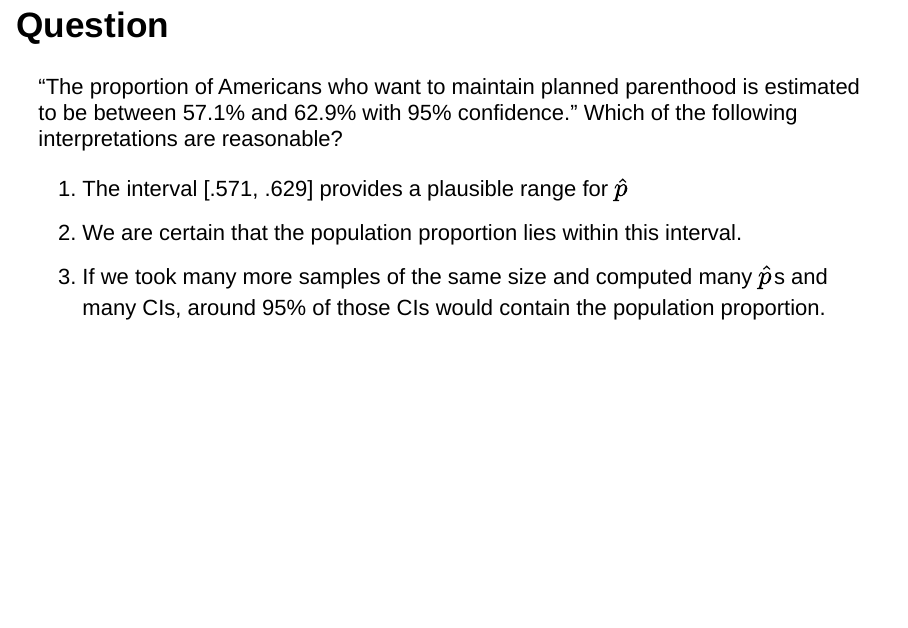
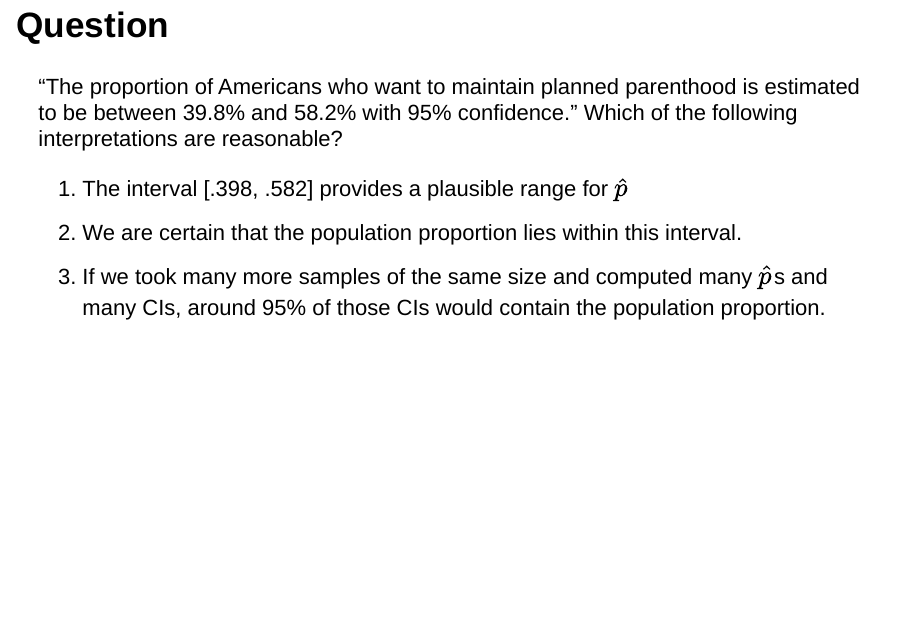
Before and after one commit to Mason-DataMaterials/math-141, an R Markdown document (assets/week-07/07A-CI-for-prop.Rmd): page 6 of 7. Rendered offline with R 4.5, knitr and Pandoc, with nearby package versions; drawn as Slidy slides in place of the format the file asks for.

Commit message:
knit before class

```diff
--- a/assets/week-07/07A-CI-for-prop.Rmd
+++ b/assets/week-07/07A-CI-for-prop.Rmd
@@ -46,10 +46,10 @@ $$ \textrm{point estimate} \pm 1.96 \times SE $$
 ## Question
 
 "The proportion of Americans who want to maintain planned parenthood is estimated
-to be between 57.1% and 62.9% with 95% confidence." Which of the following interpretations
+to be between 39.8% and 58.2% with 95% confidence." Which of the following interpretations
 are reasonable?
 
-1. The interval [.571, .629] provides a plausible range for $\hat{p}$
+1. The interval [.398, .582] provides a plausible range for $\hat{p}$
 2. We are certain that the population proportion lies within this interval.
 3. If we took many more samples of the same size and computed many $\hat{p}$s and
 many CIs, around 95% of those CIs would contain the population proportion.
```
Also changed, not shown: assets/week-07/07A-CI-for-prop.html (added), assets/week-07/07A-CI-for-prop.Rmd (2 more changed lines).
